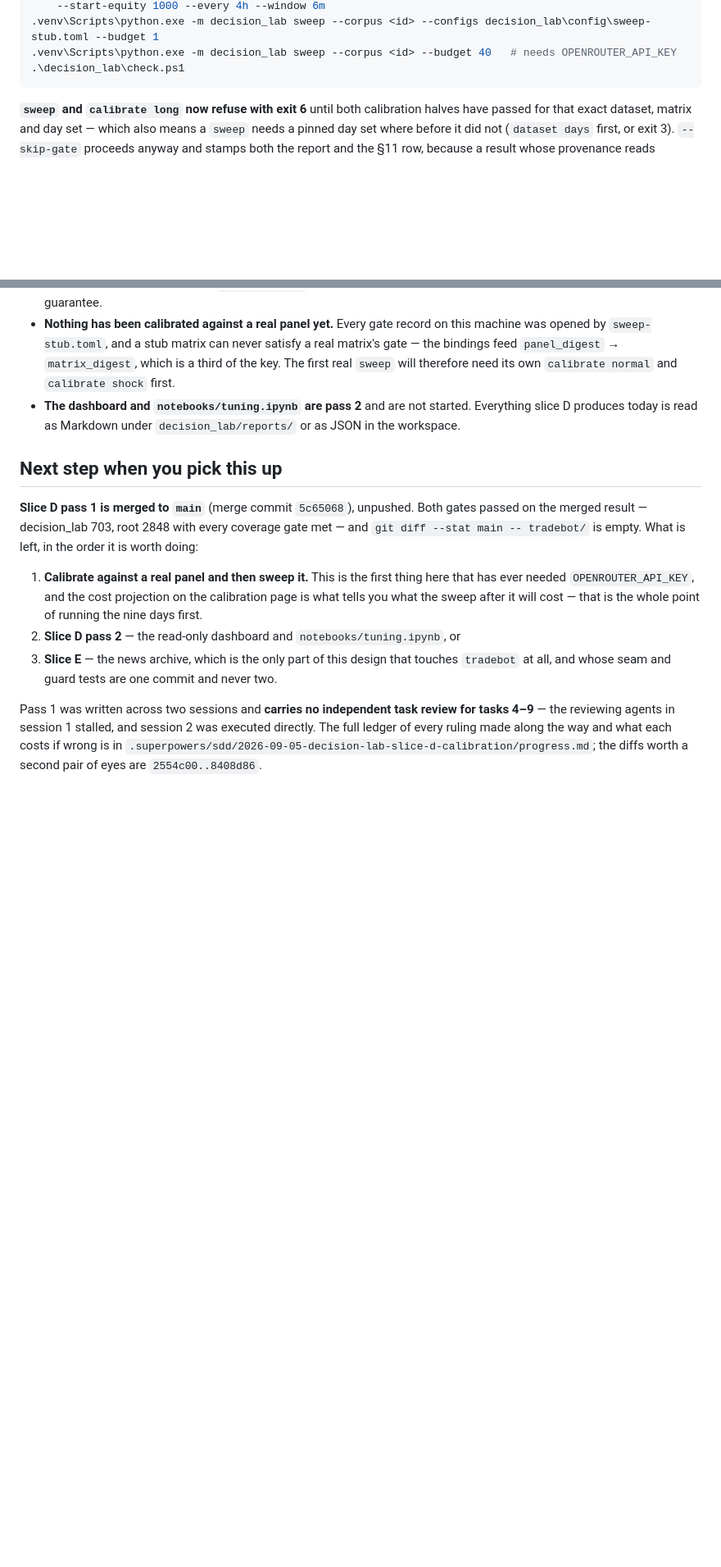
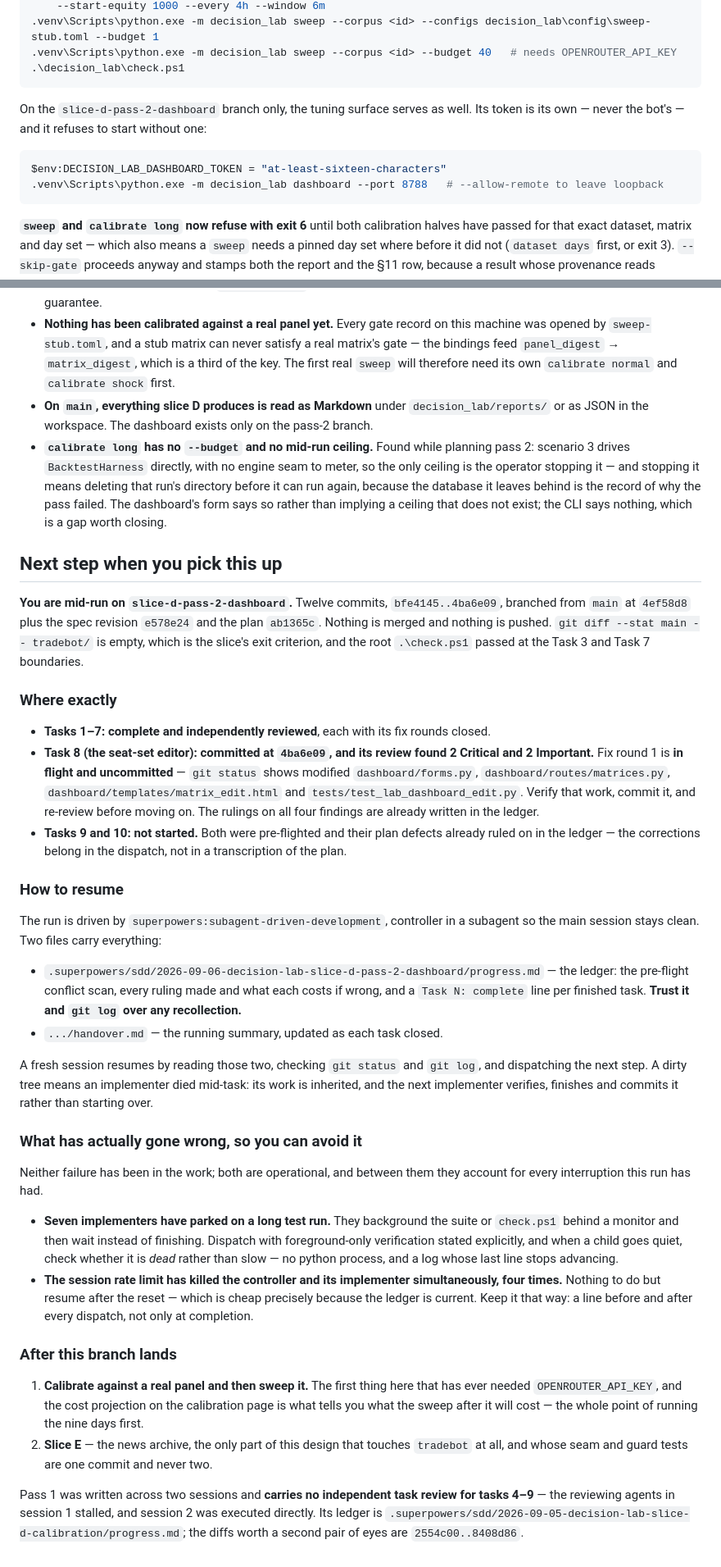
Before and after one commit to Donsezan/AI_Panel_Trading_System, a Markdown page: decision_lab/PROGRESS.md, 2 parts joined by grey strips. Shown at 82% size. Rendered like a GitHub page; blank space fills up the shorter version.

Commit message:
docs(decision_lab): PROGRESS.md says where the pass-2 run stands
The file still described pass 2 as not started and as a read-only surface.
Both are stale: it is half-built on `slice-d-pass-2-dashboard`, and §12 was
deliberately reversed — the dashboard configures, runs and reads.

Records what a fresh session needs to resume mid-run: tasks 1-7 complete and
reviewed, task 8 committed with its fix round uncommitted in the tree, 9 and
10 pre-flighted but not started, and the two files that carry the state (the
SDD ledger and the handover). Also the two operational failure modes that
have cost this run every one of its interruptions — implementers parking on
backgrounded test runs, and the session rate limit taking the controller and
its child together — because neither is visible from the diff.

Co-Authored-By: Claude Opus 5 <noreply@anthropic.com>

````diff
--- a/decision_lab/PROGRESS.md
+++ b/decision_lab/PROGRESS.md
@@ -110,6 +142,14 @@ inherited rather than rewritten. Only scenario 3 is a different instrument: its
 .venv\Scripts\python.exe -m decision_lab sweep --corpus <id> --configs decision_lab\config\sweep-stub.toml --budget 1
 .venv\Scripts\python.exe -m decision_lab sweep --corpus <id> --budget 40   # needs OPENROUTER_API_KEY
 .\decision_lab\check.ps1
+```
+
+On the `slice-d-pass-2-dashboard` branch only, the tuning surface serves as well. Its token is its
+own — never the bot's — and it refuses to start without one:
+
+```powershell
+$env:DECISION_LAB_DASHBOARD_TOKEN = "at-least-sixteen-characters"
+.venv\Scripts\python.exe -m decision_lab dashboard --port 8788   # --allow-remote to leave loopback
 ```
 
 **`sweep` and `calibrate long` now refuse with exit 6** until both calibration halves have passed
@@ -144,24 +184,69 @@ the seats first" should say so on its face.
   opened by `sweep-stub.toml`, and a stub matrix can never satisfy a real matrix's gate — the
   bindings feed `panel_digest` → `matrix_digest`, which is a third of the key. The first real
   `sweep` will therefore need its own `calibrate normal` and `calibrate shock` first.
-- **The dashboard and `notebooks/tuning.ipynb` are pass 2** and are not started. Everything slice
-  D produces today is read as Markdown under `decision_lab/reports/` or as JSON in the workspace.
+- **On `main`, everything slice D produces is read as Markdown** under `decision_lab/reports/` or
+  as JSON in the workspace. The dashboard exists only on the pass-2 branch.
+- **`calibrate long` has no `--budget` and no mid-run ceiling.** Found while planning pass 2:
+  scenario 3 drives `BacktestHarness` directly, with no engine seam to meter, so the only ceiling
+  is the operator stopping it — and stopping it means deleting that run's directory before it can
+  run again, because the database it leaves behind is the record of why the pass failed. The
+  dashboard's form says so rather than implying a ceiling that does not exist; the CLI says
+  nothing, which is a gap worth closing.
 
 ## Next step when you pick this up
 
-**Slice D pass 1 is merged to `main`** (merge commit `5c65068`), unpushed. Both gates passed on
-the merged result — decision_lab 703, root 2848 with every coverage gate met — and
-`git diff --stat main -- tradebot/` is empty. What is left, in the order it is worth doing:
+**You are mid-run on `slice-d-pass-2-dashboard`.** Twelve commits, `bfe4145..4ba6e09`, branched
+from `main` at `4ef58d8` plus the spec revision `e578e24` and the plan `ab1365c`. Nothing is
+merged and nothing is pushed. `git diff --stat main -- tradebot/` is empty, which is the slice's
+exit criterion, and the root `.\check.ps1` passed at the Task 3 and Task 7 boundaries.
 
-1. **Calibrate against a real panel and then sweep it.** This is the first thing here that has
-   ever needed `OPENROUTER_API_KEY`, and the cost projection on the calibration page is what tells
-   you what the sweep after it will cost — that is the whole point of running the nine days first.
-2. **Slice D pass 2** — the read-only dashboard and `notebooks/tuning.ipynb`, or
-3. **Slice E** — the news archive, which is the only part of this design that touches `tradebot`
-   at all, and whose seam and guard tests are one commit and never two.
+### Where exactly
+
+- **Tasks 1–7: complete and independently reviewed**, each with its fix rounds closed.
+- **Task 8 (the seat-set editor): committed at `4ba6e09`, and its review found 2 Critical and 2
+  Important.** Fix round 1 is **in flight and uncommitted** — `git status` shows modified
+  `dashboard/forms.py`, `dashboard/routes/matrices.py`, `dashboard/templates/matrix_edit.html`
+  and `tests/test_lab_dashboard_edit.py`. Verify that work, commit it, and re-review before
+  moving on. The rulings on all four findings are already written in the ledger.
+- **Tasks 9 and 10: not started.** Both were pre-flighted and their plan defects already ruled on
+  in the ledger — the corrections belong in the dispatch, not in a transcription of the plan.
+
+### How to resume
+
+The run is driven by `superpowers:subagent-driven-development`, controller in a subagent so the
+main session stays clean. Two files carry everything:
+
+- `.superpowers/sdd/2026-09-06-decision-lab-slice-d-pass-2-dashboard/progress.md` — the ledger:
+  the pre-flight conflict scan, every ruling made and what each costs if wrong, and a
+  `Task N: complete` line per finished task. **Trust it and `git log` over any recollection.**
+- `.../handover.md` — the running summary, updated as each task closed.
+
+A fresh session resumes by reading those two, checking `git status` and `git log`, and dispatching
+the next step. A dirty tree means an implementer died mid-task: its work is inherited, and the
+next implementer verifies, finishes and commits it rather than starting over.
+
+### What has actually gone wrong, so you can avoid it
+
+Neither failure has been in the work; both are operational, and between them they account for
+every interruption this run has had.
+
+- **Seven implementers have parked on a long test run.** They background the suite or
+  `check.ps1` behind a monitor and then wait instead of finishing. Dispatch with
+  foreground-only verification stated explicitly, and when a child goes quiet, check whether it is
+  *dead* rather than slow — no python process, and a log whose last line stops advancing.
+- **The session rate limit has killed the controller and its implementer simultaneously, four
+  times.** Nothing to do but resume after the reset — which is cheap precisely because the ledger
+  is current. Keep it that way: a line before and after every dispatch, not only at completion.
+
+### After this branch lands
+
+1. **Calibrate against a real panel and then sweep it.** The first thing here that has ever needed
+   `OPENROUTER_API_KEY`, and the cost projection on the calibration page is what tells you what
+   the sweep after it will cost — the whole point of running the nine days first.
+2. **Slice E** — the news archive, the only part of this design that touches `tradebot` at all,
+   and whose seam and guard tests are one commit and never two.
 
 Pass 1 was written across two sessions and **carries no independent task review for tasks 4–9** —
-the reviewing agents in session 1 stalled, and session 2 was executed directly. The full ledger of
-every ruling made along the way and what each costs if wrong is in
+the reviewing agents in session 1 stalled, and session 2 was executed directly. Its ledger is
 `.superpowers/sdd/2026-09-05-decision-lab-slice-d-calibration/progress.md`; the diffs worth a
 second pair of eyes are `2554c00..8408d86`.
````
Also changed, not shown: other parts of decision_lab/PROGRESS.md (+39 -7 lines).
